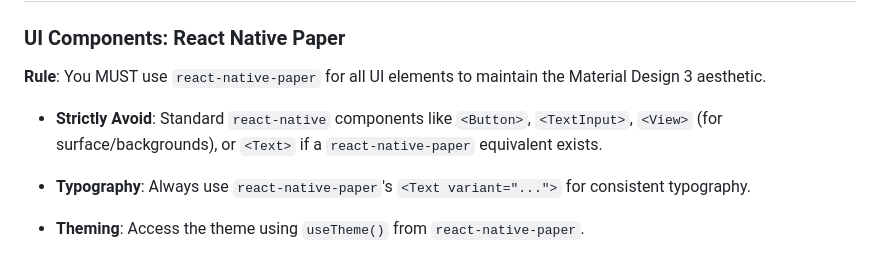
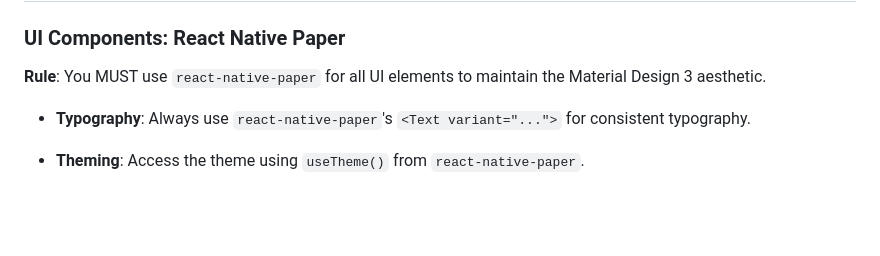
Before and after one commit to killi199/time-tracking, a Markdown page: .agent/rules/time-tracking.md, the part around the change. Rendered like a GitHub page; blank space fills up the shorter version.

Commit message:
Soften agent rules

```diff
--- a/.agent/rules/time-tracking.md
+++ b/.agent/rules/time-tracking.md
@@ -20,7 +20,6 @@ This documentation provides guidelines for AI agents and developers working on t
 
 **Rule**: You MUST use `react-native-paper` for all UI elements to maintain the Material Design 3 aesthetic.
 
-- **Strictly Avoid**: Standard `react-native` components like `<Button>`, `<TextInput>`, `<View>` (for surface/backgrounds), or `<Text>` if a `react-native-paper` equivalent exists.
 - **Typography**: Always use `react-native-paper`'s `<Text variant="...">` for consistent typography.
 - **Theming**: Access the theme using `useTheme()` from `react-native-paper`.
     - implementation location: `src/context/ThemeContext.tsx`
```
